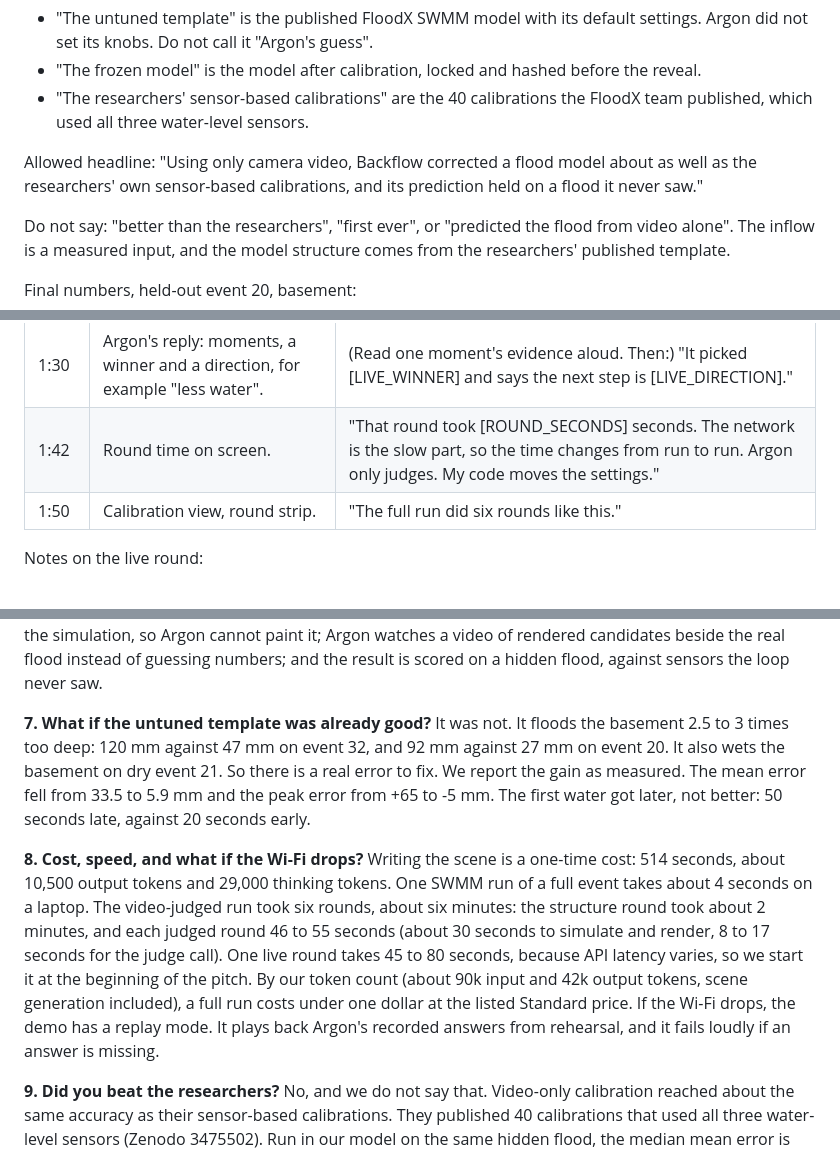
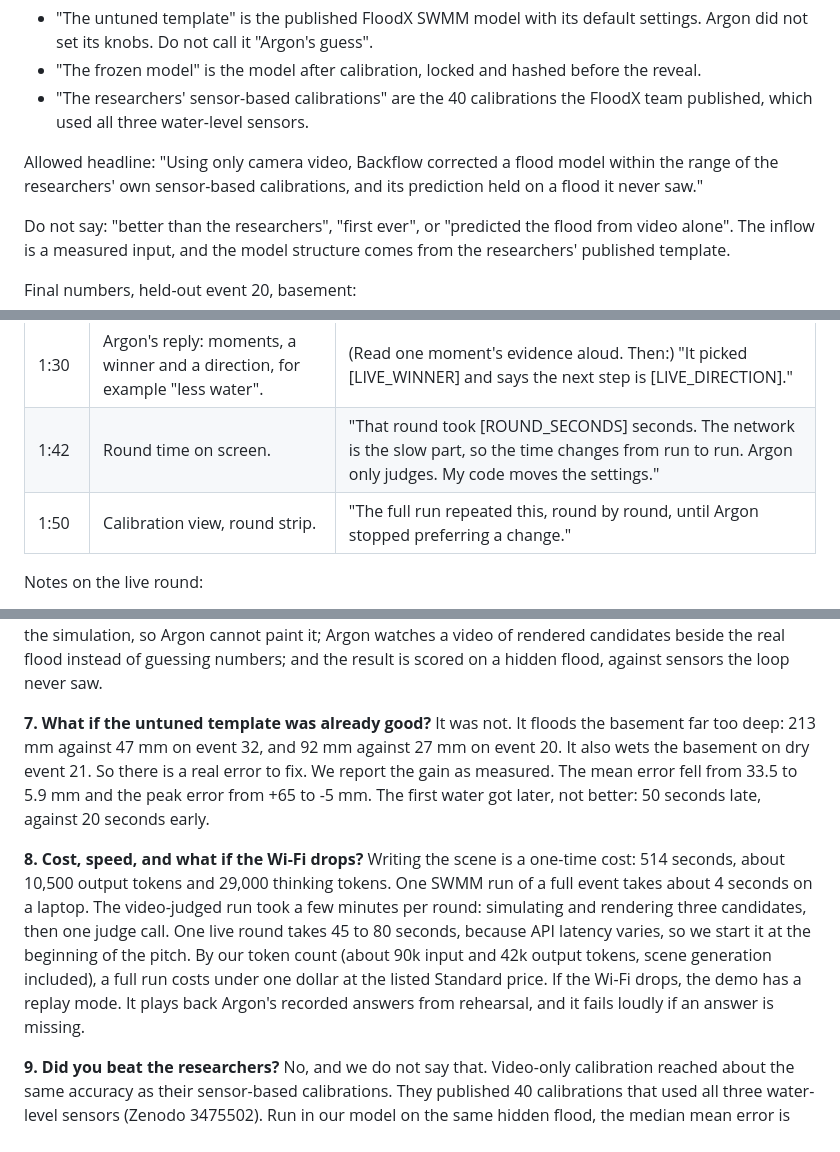
Before and after one commit to n45r/backflow, a Markdown page: docs/PITCH.md, 3 parts joined by grey strips. GitHub-like rendering.

Commit message:
Pitch: correct pre-fix numbers and round counts, 'within the range' wording

```diff
--- a/docs/PITCH.md
+++ b/docs/PITCH.md
@@ -16,7 +16,7 @@ Words to use on stage:
 - "The frozen model" is the model after calibration, locked and hashed before the reveal.
 - "The researchers' sensor-based calibrations" are the 40 calibrations the FloodX team published, which used all three water-level sensors.
 
-Allowed headline: "Using only camera video, Backflow corrected a flood model about as well as the researchers' own sensor-based calibrations, and its prediction held on a flood it never saw."
+Allowed headline: "Using only camera video, Backflow corrected a flood model within the range of the researchers' own sensor-based calibrations, and its prediction held on a flood it never saw."
 
 Do not say: "better than the researchers", "first ever", or "predicted the flood from video alone". The inflow is a measured input, and the model structure comes from the researchers' published template.
 
@@ -66,7 +66,7 @@ Before you start: open a second terminal with `python -m backend.loop --live cal
 | 1:22 | Click "What Argon watched". The exact video plays: real top left, A, B, C. | "This is the exact video Argon watched. Real footage, and three renders. No numbers. No sensor data." |
 | 1:30 | Argon's reply: moments, a winner and a direction, for example "less water". | (Read one moment's evidence aloud. Then:) "It picked [LIVE_WINNER] and says the next step is [LIVE_DIRECTION]." |
 | 1:42 | Round time on screen. | "That round took [ROUND_SECONDS] seconds. The network is the slow part, so the time changes from run to run. Argon only judges. My code moves the settings." |
-| 1:50 | Calibration view, round strip. | "The full run did six rounds like this." |
+| 1:50 | Calibration view, round strip. | "The full run repeated this, round by round, until Argon stopped preferring a change." |
 
 Notes on the live round:
 
@@ -115,10 +115,10 @@ Each hypothesis is a longer job than one call. We ran SWMM inside Managed Agents
 Vid2Sid had a vision model compare sim and real robot videos and suggest physics changes. We did not invent that idea, and we say so. Moy de Vitry and colleagues calibrated SWMM at this same site in 2020, using video signals they built by hand. HydroAgent names a vision checker as future work. What we add for drainage: Argon writes the 3D scene from the plan, fixes it against the real camera and rewrites its own scene code when it hides something; water comes only from the simulation, so Argon cannot paint it; Argon watches a video of rendered candidates beside the real flood instead of guessing numbers; and the result is scored on a hidden flood, against sensors the loop never saw.
 
 **7. What if the untuned template was already good?**
-It was not. It floods the basement 2.5 to 3 times too deep: 120 mm against 47 mm on event 32, and 92 mm against 27 mm on event 20. It also wets the basement on dry event 21. So there is a real error to fix. We report the gain as measured. The mean error fell from 33.5 to 5.9 mm and the peak error from +65 to -5 mm. The first water got later, not better: 50 seconds late, against 20 seconds early.
+It was not. It floods the basement far too deep: 213 mm against 47 mm on event 32, and 92 mm against 27 mm on event 20. It also wets the basement on dry event 21. So there is a real error to fix. We report the gain as measured. The mean error fell from 33.5 to 5.9 mm and the peak error from +65 to -5 mm. The first water got later, not better: 50 seconds late, against 20 seconds early.
 
 **8. Cost, speed, and what if the Wi-Fi drops?**
-Writing the scene is a one-time cost: 514 seconds, about 10,500 output tokens and 29,000 thinking tokens. One SWMM run of a full event takes about 4 seconds on a laptop. The video-judged run took six rounds, about six minutes: the structure round took about 2 minutes, and each judged round 46 to 55 seconds (about 30 seconds to simulate and render, 8 to 17 seconds for the judge call). One live round takes 45 to 80 seconds, because API latency varies, so we start it at the beginning of the pitch. By our token count (about 90k input and 42k output tokens, scene generation included), a full run costs under one dollar at the listed Standard price. If the Wi-Fi drops, the demo has a replay mode. It plays back Argon's recorded answers from rehearsal, and it fails loudly if an answer is missing.
+Writing the scene is a one-time cost: 514 seconds, about 10,500 output tokens and 29,000 thinking tokens. One SWMM run of a full event takes about 4 seconds on a laptop. The video-judged run took a few minutes per round: simulating and rendering three candidates, then one judge call. One live round takes 45 to 80 seconds, because API latency varies, so we start it at the beginning of the pitch. By our token count (about 90k input and 42k output tokens, scene generation included), a full run costs under one dollar at the listed Standard price. If the Wi-Fi drops, the demo has a replay mode. It plays back Argon's recorded answers from rehearsal, and it fails loudly if an answer is missing.
 
 **9. Did you beat the researchers?**
 No, and we do not say that. Video-only calibration reached about the same accuracy as their sensor-based calibrations. They published 40 calibrations that used all three water-level sensors (Zenodo 3475502). Run in our model on the same hidden flood, the median mean error is 5.3 mm (best 3.5 mm) and the median peak error is +6.9 mm. Our video run gives 5.9 mm and -5 mm. Two caveats. Their settings came from their simpler template and we ran them in our model, with our storage-curve fix. And it is one hidden flood.
```
Also changed, not shown: other parts of docs/PITCH.md (+2 -2 lines).
